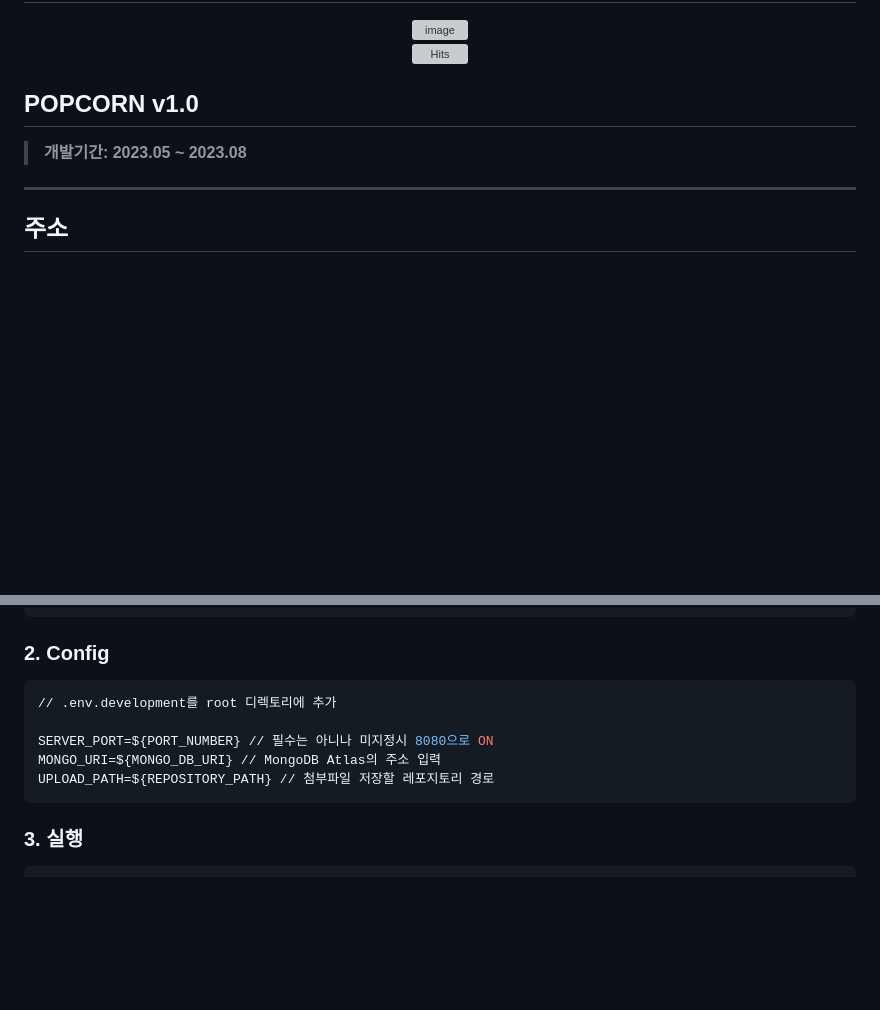
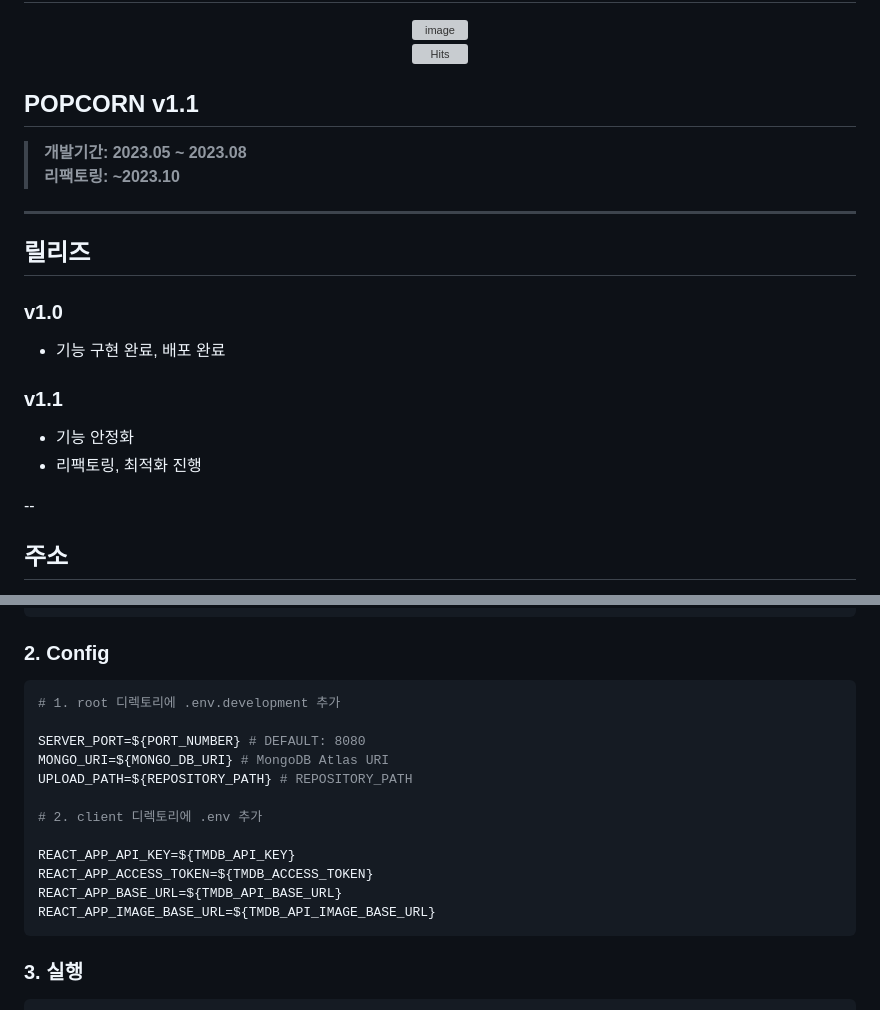
Before and after one commit to slowteady/popcorn, a Markdown page: README.md, 2 parts joined by grey strips. Drawn GitHub-style; blank space fills up the shorter version; grey boxes are pictures that could not be loaded.

Commit message:
refactor: 리드미 업데이트

````diff
--- a/README.md
+++ b/README.md
@@ -6,11 +6,24 @@
 [![Hits](https://hits.seeyoufarm.com/api/count/incr/badge.svg?url=https%3A%2F%2Fgithub.com%2Fslowteady%2Fpopcorn&count_bg=%2379C83D&title_bg=%23555555&icon=&icon_color=%23E7E7E7&title=hits&edge_flat=false)](https://hits.seeyoufarm.com)
 </div>
 
-## POPCORN v1.0
+## POPCORN v1.1
 
 > **개발기간: 2023.05 ~ 2023.08**
+> **리팩토링: ~2023.10**
+---
 
----
+## 릴리즈
+
+### v1.0
+
+- 기능 구현 완료, 배포 완료
+
+### v1.1
+
+- 기능 안정화
+- 리팩토링, 최적화 진행
+
+--
 
 ## 주소
 
@@ -47,11 +60,18 @@ cd popcorn
 ### 2. Config
 
 ```bash
-// .env.development를 root 디렉토리에 추가
+# 1. root 디렉토리에 .env.development 추가
 
-SERVER_PORT=${PORT_NUMBER} // 필수는 아니나 미지정시 8080으로 ON
-MONGO_URI=${MONGO_DB_URI} // MongoDB Atlas의 주소 입력
-UPLOAD_PATH=${REPOSITORY_PATH} // 첨부파일 저장할 레포지토리 경로
+SERVER_PORT=${PORT_NUMBER} # DEFAULT: 8080
+MONGO_URI=${MONGO_DB_URI} # MongoDB Atlas URI
+UPLOAD_PATH=${REPOSITORY_PATH} # REPOSITORY_PATH
+
+# 2. client 디렉토리에 .env 추가
+
+REACT_APP_API_KEY=${TMDB_API_KEY}
+REACT_APP_ACCESS_TOKEN=${TMDB_ACCESS_TOKEN}
+REACT_APP_BASE_URL=${TMDB_API_BASE_URL}
+REACT_APP_IMAGE_BASE_URL=${TMDB_API_IMAGE_BASE_URL}
 ```
 
 ### 3. 실행
````
Also changed, not shown: other parts of README.md (+0 -12 lines).
